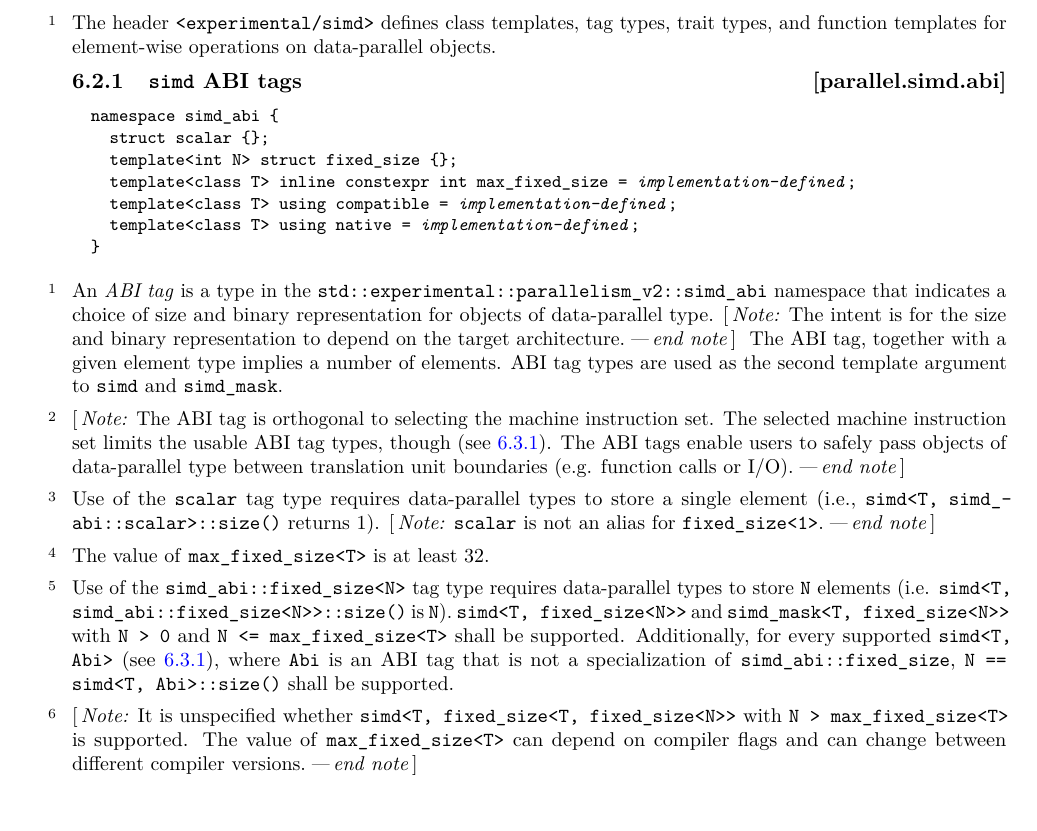
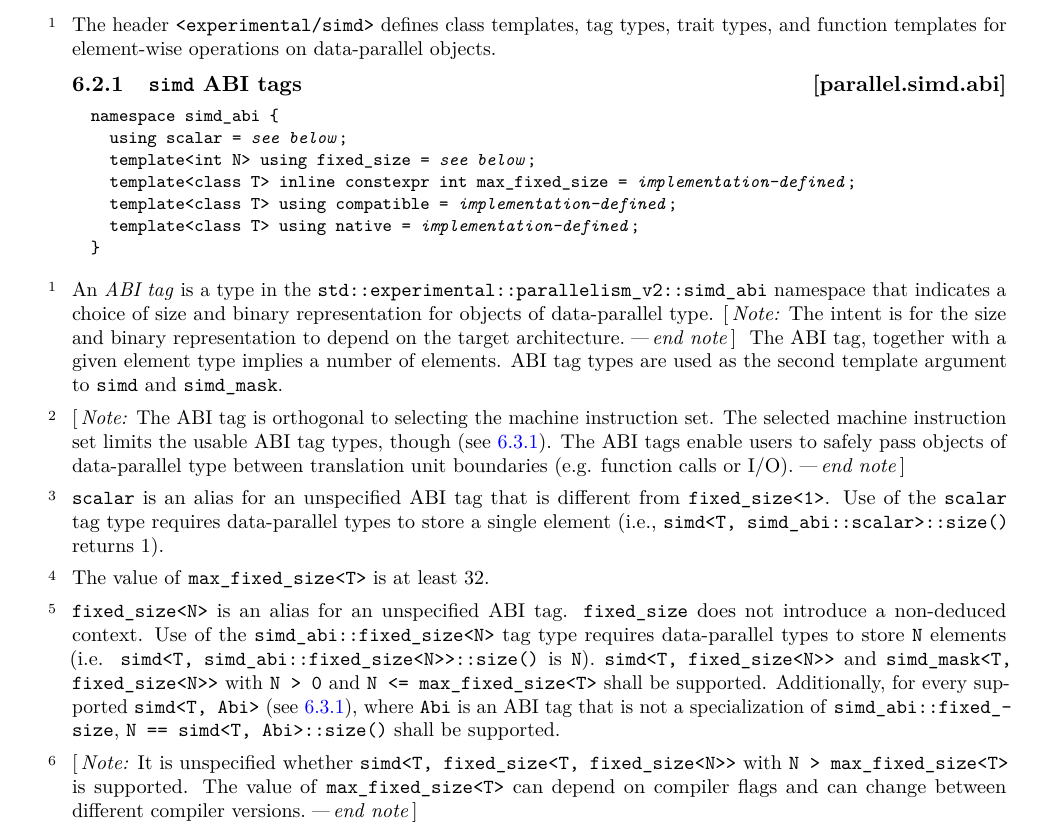
Before and after one commit to cplusplus/parallelism-ts, a LaTeX book (src/ts.tex, which reads src/simd.tex): part of page 12 of 36, cut so that both start at the same text. Compiled offline with pdfLaTeX.

Commit message:
Apply P0829R4
Signed-off-by: Matthias Kretz <kretz@kde.org>

```diff
--- a/src/simd.tex
+++ b/src/simd.tex
@@ -231,8 +231,8 @@ The header \tcode{<experimental/simd>} defines class templates, tag types, trait
 
 \begin{codeblock}
 namespace simd_abi {
-  struct scalar {};
-  template<int N> struct fixed_size {};
+  using scalar = @\seebelow@;
+  template<int N> using fixed_size = @\seebelow@;
   template<class T> inline constexpr int max_fixed_size = @\impdef@;
   template<class T> using compatible = @\impdef@;
   template<class T> using native = @\impdef@;
@@ -246,12 +246,15 @@ An \defn{ABI tag} is a type in the \tcode{std::experimental::parallelism_v2::sim
 \begin{note}The ABI tag is orthogonal to selecting the machine instruction set. The selected machine instruction set limits the usable ABI tag types, though (see \ref{parallel.simd.overview}). The ABI tags enable users to safely pass objects of data-parallel type between translation unit boundaries (e.g. function calls or I/O).\end{note}
 
 \pnum
-Use of the \tcode{scalar} tag type requires data-parallel types to store a single element (i.e., \tcode{simd<T, simd_abi::scalar>::size()} returns 1). \begin{note}\tcode{scalar} is not an alias for \tcode{fixed_size<1>}.\end{note}
+\tcode{scalar} is an alias for an unspecified ABI tag that is different from \tcode{fixed_size<1>}.
+Use of the \tcode{scalar} tag type requires data-parallel types to store a single element (i.e., \tcode{simd<T, simd_abi::scalar>::size()} returns 1).
 
 \pnum
 The value of \tcode{max_fixed_size<T>} is at least 32.
 
 \pnum
+\tcode{fixed_size<N>} is an alias for an unspecified ABI tag.
+\tcode{fixed_size} does not introduce a non-deduced context.
 Use of the \tcode{simd_abi::fixed_size<N>} tag type requires data-parallel types to store \tcode{N} elements (i.e. \tcode{simd<T, simd_abi::fixed_size<N>>::size()} is \tcode{N}). \tcode{simd<T, fixed_size<N>>} and \tcode{simd_mask<T, fixed_size<N>>} with \tcode{N > 0} and \tcode{N <= max_fixed_size<T>} shall be supported. Additionally, for every supported \tcode{simd<T, Abi>} (see \ref{parallel.simd.overview}), where \tcode{Abi} is an ABI tag that is not a specialization of \tcode{simd_abi::fixed_size}, \tcode{N == simd<T, Abi>::size()} shall be supported.
 
 \pnum
```
Also changed, not shown: src/simd.tex (4 more changed lines).
